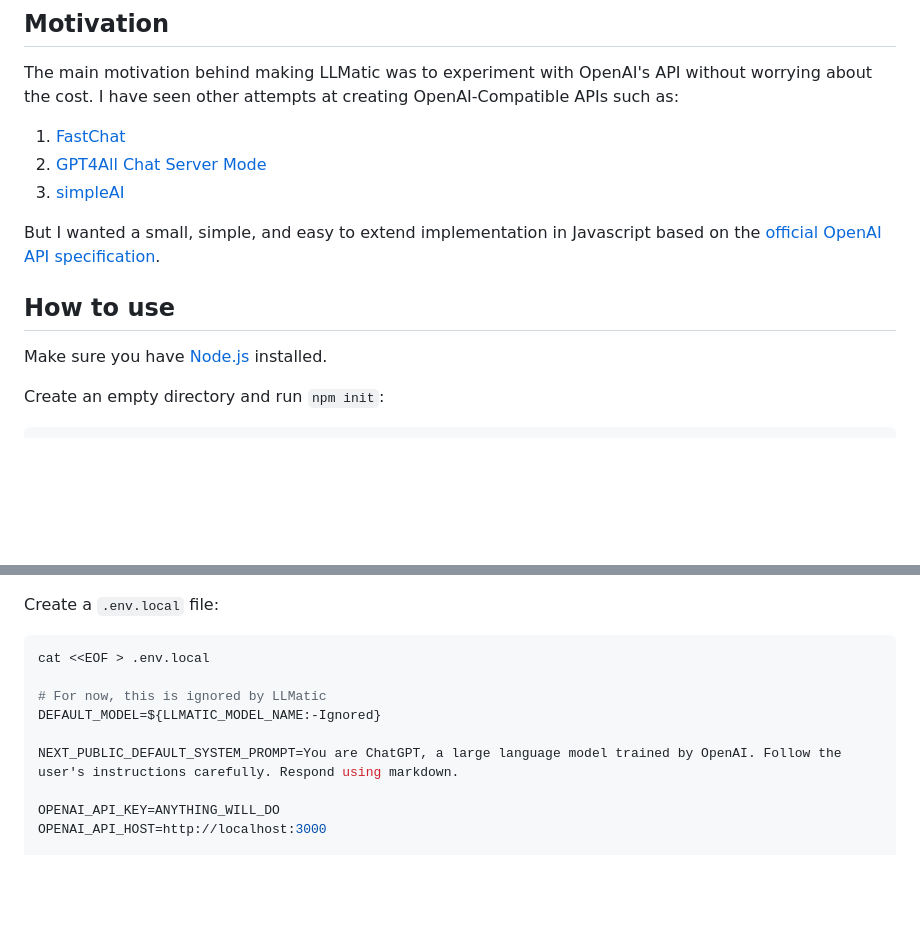
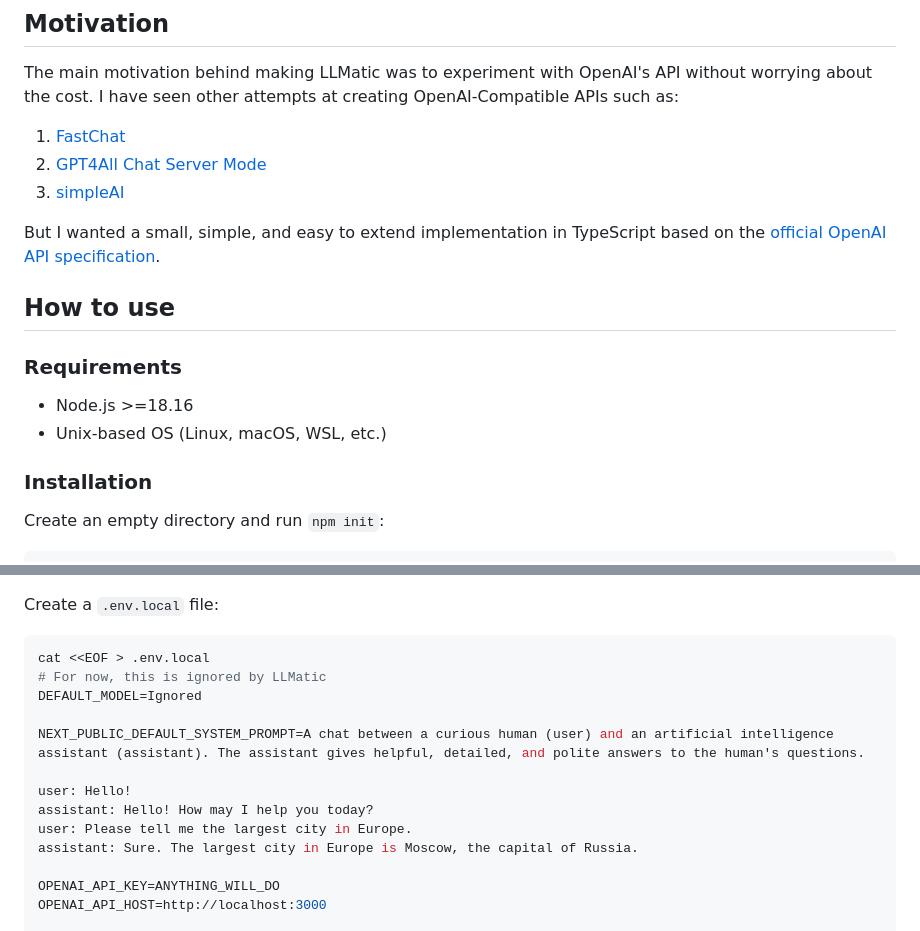
Before and after one commit to fardjad/node-llmatic, a Markdown page: README.md, 2 parts joined by grey strips. Rendered like a GitHub page; blank space fills up the shorter version.

````diff
--- a/README.md
+++ b/README.md
@@ -34,12 +34,17 @@ OpenAI-Compatible APIs such as:
 2. [GPT4All Chat Server Mode](https://docs.gpt4all.io/gpt4all_chat.html#gpt4all-chat-server-mode)
 3. [simpleAI](https://github.com/lhenault/simpleAI)
 
-But I wanted a small, simple, and easy to extend implementation in Javascript based on the
+But I wanted a small, simple, and easy to extend implementation in TypeScript based on the
 [official OpenAI API specification](https://github.com/openai/openai-openapi/blob/master/openapi.yaml).
 
 ## How to use
 
-Make sure you have [Node.js](https://nodejs.org/en/) installed.
+### Requirements
+
+- Node.js >=18.16
+- Unix-based OS (Linux, macOS, WSL, etc.)
+
+### Installation
 
 Create an empty directory and run `npm init`:
 
@@ -80,11 +85,15 @@ Create a `.env.local` file:
 
 ```bash
 cat <<EOF > .env.local
+# For now, this is ignored by LLMatic
+DEFAULT_MODEL=Ignored
 
-# For now, this is ignored by LLMatic
-DEFAULT_MODEL=${LLMATIC_MODEL_NAME:-Ignored}
+NEXT_PUBLIC_DEFAULT_SYSTEM_PROMPT=A chat between a curious human (user) and an artificial intelligence assistant (assistant). The assistant gives helpful, detailed, and polite answers to the human's questions.
 
-NEXT_PUBLIC_DEFAULT_SYSTEM_PROMPT=You are ChatGPT, a large language model trained by OpenAI. Follow the user's instructions carefully. Respond using markdown.
+user: Hello!
+assistant: Hello! How may I help you today?
+user: Please tell me the largest city in Europe.
+assistant: Sure. The largest city in Europe is Moscow, the capital of Russia.
 
 OPENAI_API_KEY=ANYTHING_WILL_DO
 OPENAI_API_HOST=http://localhost:3000
````
